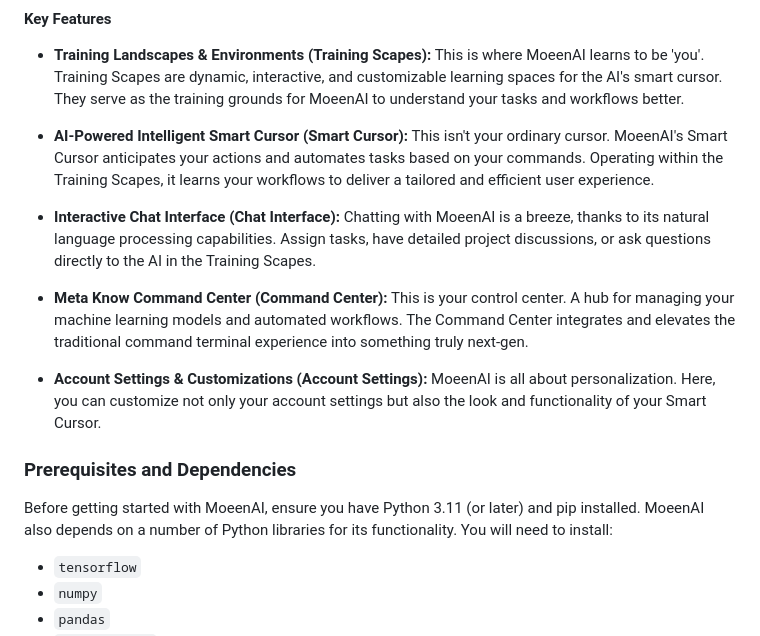
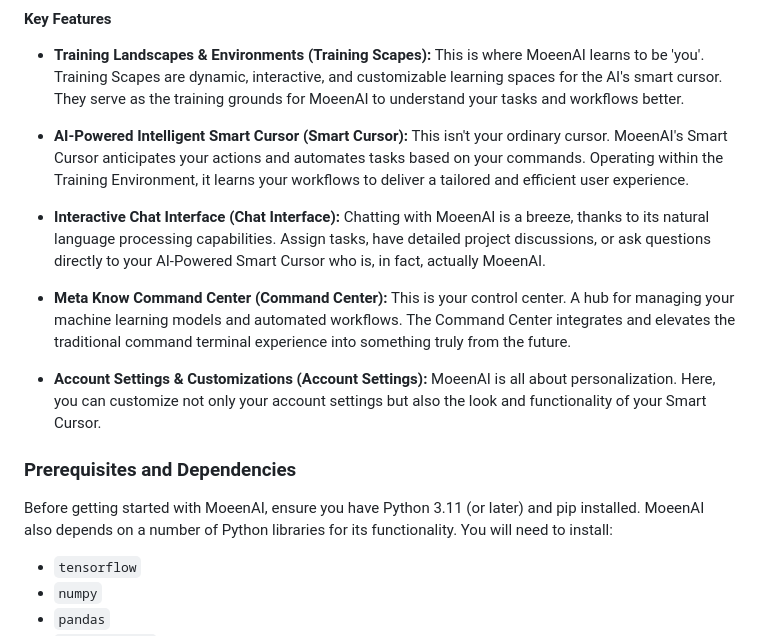
Before and after one commit to CB-PORTAL/moeen-ai, a Markdown page: README.md, the part around the change. GitHub-like rendering.

Commit message:
README.md "Minor Edits"
Nothing to see here.

```diff
--- a/README.md
+++ b/README.md
@@ -21,21 +21,22 @@ interactive, and customizable learning spaces for the AI's smart cursor. They se
 your tasks and workflows better.
 
 * **AI-Powered Intelligent Smart Cursor (Smart Cursor):** This isn't your ordinary cursor. MoeenAI's Smart Cursor anticipates your
-actions and automates tasks based on your commands. Operating within the Training Scapes, it learns your workflows to deliver a tailored
+actions and automates tasks based on your commands. Operating within the Training Environment, it learns your workflows to deliver a tailored
 and efficient user experience.
 
 * **Interactive Chat Interface (Chat Interface):** Chatting with MoeenAI is a breeze, thanks to its natural language processing capabilities.
-Assign tasks, have detailed project discussions, or ask questions directly to the AI in the Training Scapes.
+Assign tasks, have detailed project discussions, or ask questions directly to your AI-Powered Smart Cursor who is, in fact, actually MoeenAI.
 
 * **Meta Know Command Center (Command Center):** This is your control center. A hub for managing your machine learning models and automated workflows.
-The Command Center integrates and elevates the traditional command terminal experience into something truly next-gen.
+The Command Center integrates and elevates the traditional command terminal experience into something truly from the future.
 
 * **Account Settings & Customizations (Account Settings):** MoeenAI is all about personalization. Here, you can customize not only your account settings
 but also the look and functionality of your Smart Cursor.
 
 ### Prerequisites and Dependencies
 
-Before getting started with MoeenAI, ensure you have Python 3.11 (or later) and pip installed. MoeenAI also depends on a number of Python libraries for its functionality. You will need to install:
+Before getting started with MoeenAI, ensure you have Python 3.11 (or later) and pip installed. MoeenAI also depends on a number of Python libraries
+for its functionality. You will need to install:
 
 - `tensorflow`
 - `numpy`
```
